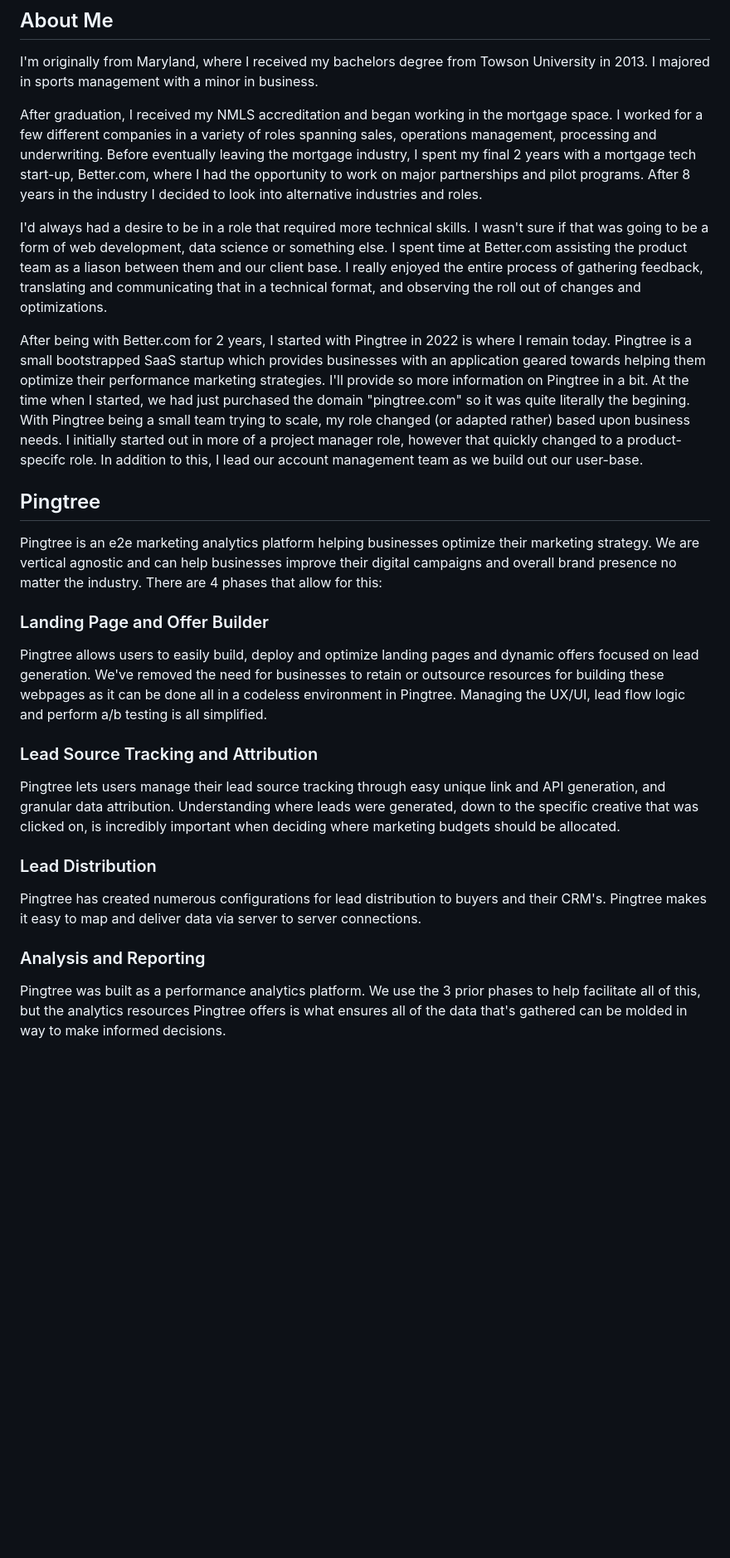
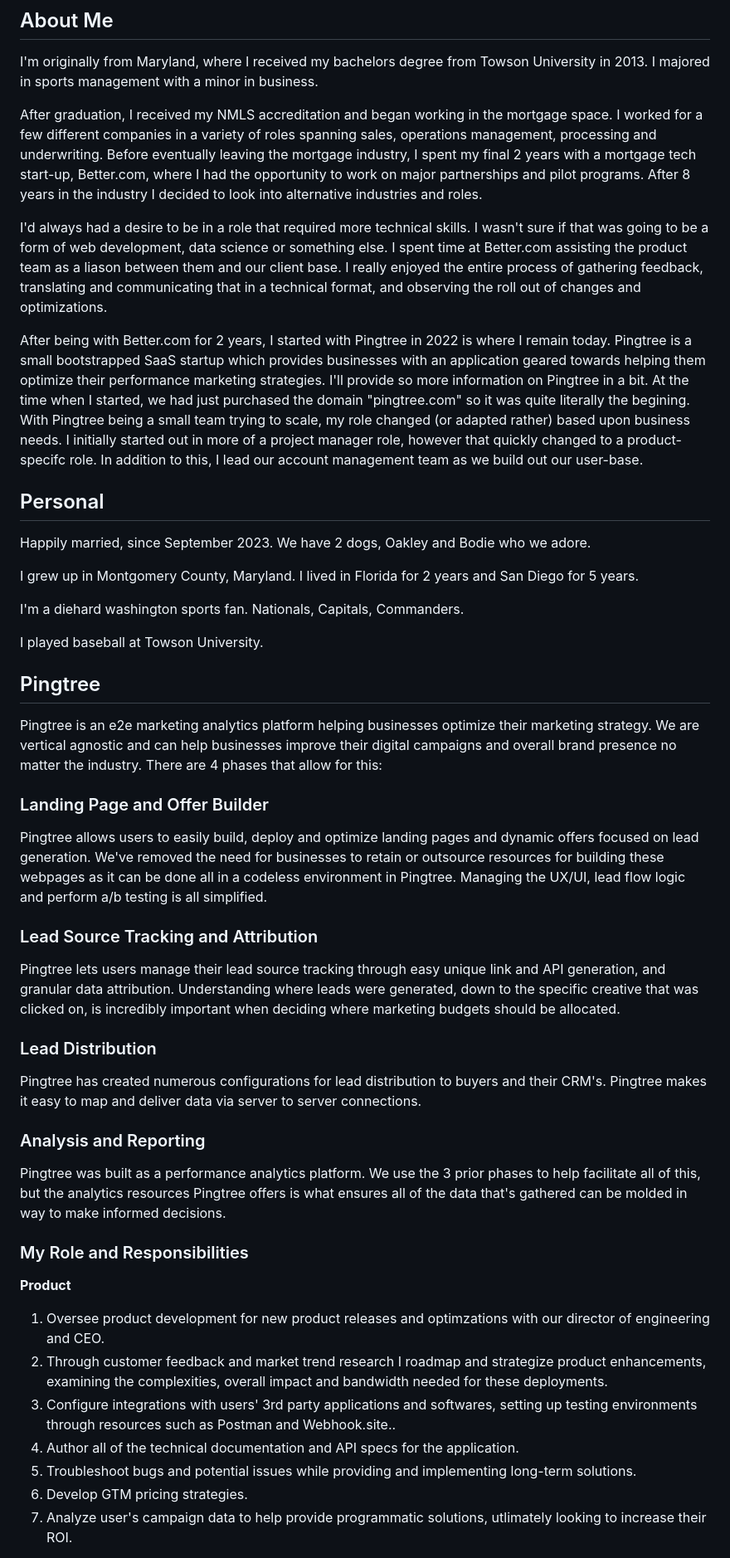
Before and after one commit to cconner91/product-portfolio, a Markdown page: README.md, the part around the change printed below. Shown: that part at 83% size. Drawn GitHub-style; blank space fills up the shorter version.

```diff
--- a/README.md
+++ b/README.md
@@ -7,8 +7,7 @@ Welcome to my portfolio! I have a passion for building and deploying high-qualit
 I'm originally from Maryland, where I received my bachelors degree from Towson University in 2013. I majored in sports management with a minor in business.
 
 After graduation, I received my NMLS accreditation and began working in the mortgage space. I worked for a few different companies in a variety of roles spanning
-sales, operations management, processing and underwriting. Before eventually leaving the mortgage industry, I spent my final 2 years with a mortgage tech start-up, Better.com, where I had
-the opportunity to work on major partnerships and pilot programs. After 8 years in the industry I decided to look into alternative industries and roles.
+sales, operations management, processing and underwriting. Before eventually leaving the mortgage industry, I spent my final 2 years with a mortgage tech start-up, Better.com, where I had the opportunity to work on major partnerships and pilot programs. After 8 years in the industry I decided to look into alternative industries and roles.
 
 I'd always had a desire to be in a role that required more technical skills. I wasn't sure if that was going to be a form of web development, data science or something else. I spent
 time at Better.com assisting the product team as a liason between them and our client base. I really enjoyed the entire process of gathering feedback, translating and
@@ -16,25 +15,55 @@ communicating that in a technical format, and observing the roll out of changes
 
 After being with Better.com for 2 years, I started with Pingtree in 2022 is where I remain today. Pingtree is a small bootstrapped SaaS startup which provides businesses with an
 application geared towards helping them optimize their performance marketing strategies. I'll provide so more information on Pingtree in a bit. At the time when I started, we had just purchased the domain "pingtree.com" so it was quite literally the begining. With Pingtree being a small team trying to scale,
-my role changed (or adapted rather) based upon business needs. I initially started out in more of a project manager role, however that quickly changed to a product-specifc role. In addition
-to this, I lead our account management team as we build out our user-base.
+my role changed (or adapted rather) based upon business needs. I initially started out in more of a project manager role, however that quickly changed to a product-specifc role. In addition to this, I lead our account management team as we build out our user-base.
+
+## Personal
+
+Happily married, since September 2023. We have 2 dogs, Oakley and Bodie who we adore.
+
+I grew up in Montgomery County, Maryland. I lived in Florida for 2 years and San Diego for 5 years.
+
+I'm a diehard washington sports fan. Nationals, Capitals, Commanders.
+
+I played baseball at Towson University.
+
+
 
 ## Pingtree
 
 Pingtree is an e2e marketing analytics platform helping businesses optimize their marketing strategy. We are vertical agnostic and can help businesses improve their digital campaigns and
 overall brand presence no matter the industry. There are 4 phases that allow for this:
 
+
+
 ### Landing Page and Offer Builder
-Pingtree allows users to easily build, deploy and optimize landing pages and dynamic offers focused on lead generation. We've removed the need for businesses to retain or outsource resources
-for building these webpages as it can be done all in a codeless environment in Pingtree. Managing the UX/UI, lead flow logic and perform a/b testing is all simplified.
+
+Pingtree allows users to easily build, deploy and optimize landing pages and dynamic offers focused on lead generation. We've removed the need for businesses to retain or outsource resources for building these webpages as it can be done all in a codeless environment in Pingtree. Managing the UX/UI, lead flow logic and perform a/b testing is all simplified.
 
 ### Lead Source Tracking and Attribution
+
 Pingtree lets users manage their lead source tracking through easy unique link and API generation, and granular data attribution. Understanding where leads were generated, down to the
 specific creative that was clicked on, is incredibly important when deciding where marketing budgets should be allocated.
 
 ### Lead Distribution
+
 Pingtree has created numerous configurations for lead distribution to buyers and their CRM's. Pingtree makes it easy to map and deliver data via server to server connections.
 
 ### Analysis and Reporting
+
 Pingtree was built as a performance analytics platform. We use the 3 prior phases to help facilitate all of this, but the analytics resources Pingtree offers is what
 ensures all of the data that's gathered can be molded in way to make informed decisions.
+
+
+
+### My Role and Responsibilities
+
+**Product**
+1. Oversee product development for new product releases and optimzations with our director of engineering and CEO.
+2. Through customer feedback and market trend research I roadmap and strategize product enhancements, examining the complexities, overall impact and bandwidth needed for these deployments.
+3. Configure integrations with users' 3rd party applications and softwares, setting up testing environments through resources such as Postman and Webhook.site..
+4. Author all of the technical documentation and API specs for the application.
+5. Troubleshoot bugs and potential issues while providing and implementing long-term solutions.
+6. Develop GTM pricing strategies.
+7. Analyze user's campaign data to help provide programmatic solutions, utlimately looking to increase their ROI.
+
```
Also changed, not shown: other parts of README.md (+16 -6 lines).
